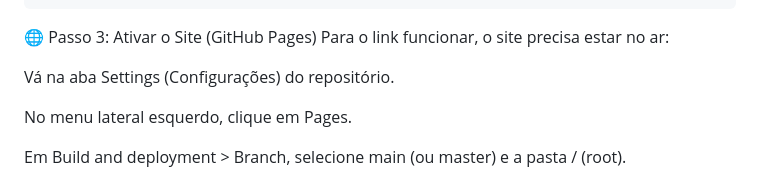
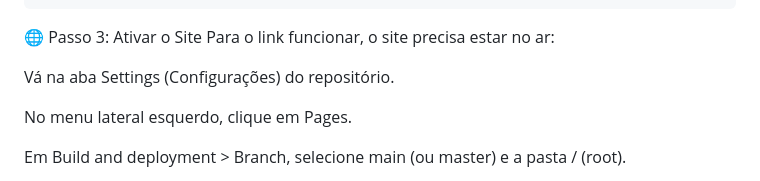
Before and after one commit to shayttz/friend_secret, a Markdown page: README.md, the part around the change. Drawn GitHub-style.

Commit message:
Update step 3 instructions in README
Removed 'GitHub Pages' from step 3 instructions.

````diff
--- a/README.md
+++ b/README.md
@@ -49,7 +49,7 @@ participantes = [
 ]
 ```
 
-🌐 Passo 3: Ativar o Site (GitHub Pages)
+🌐 Passo 3: Ativar o Site
 Para o link funcionar, o site precisa estar no ar:
 
 Vá na aba Settings (Configurações) do repositório.
````
